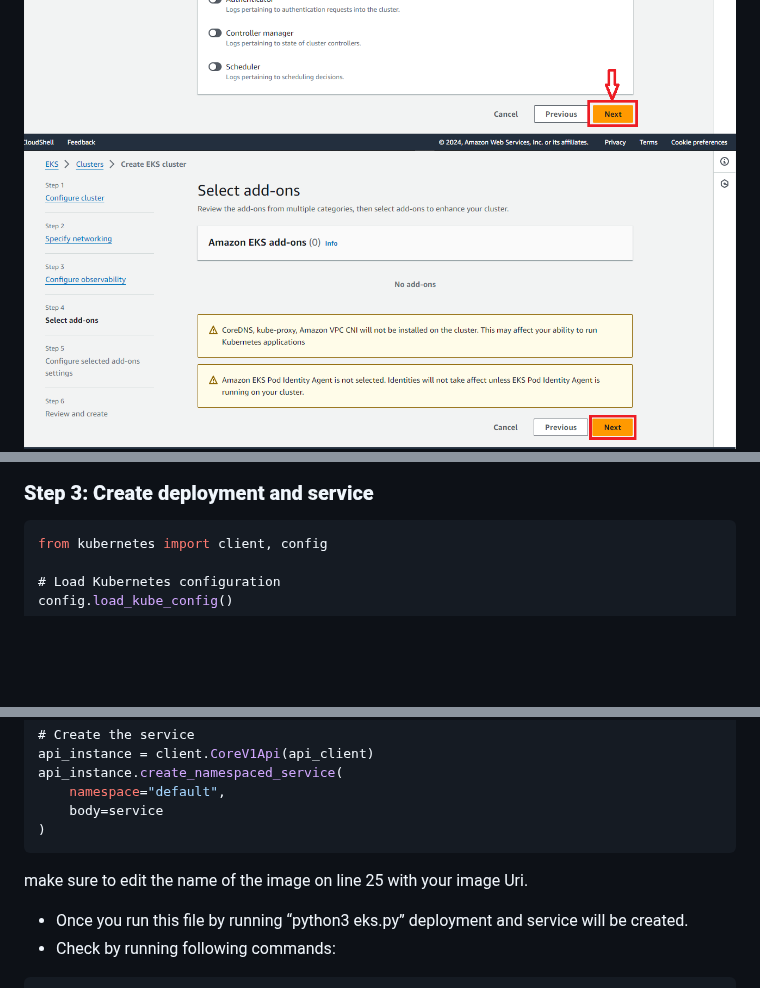
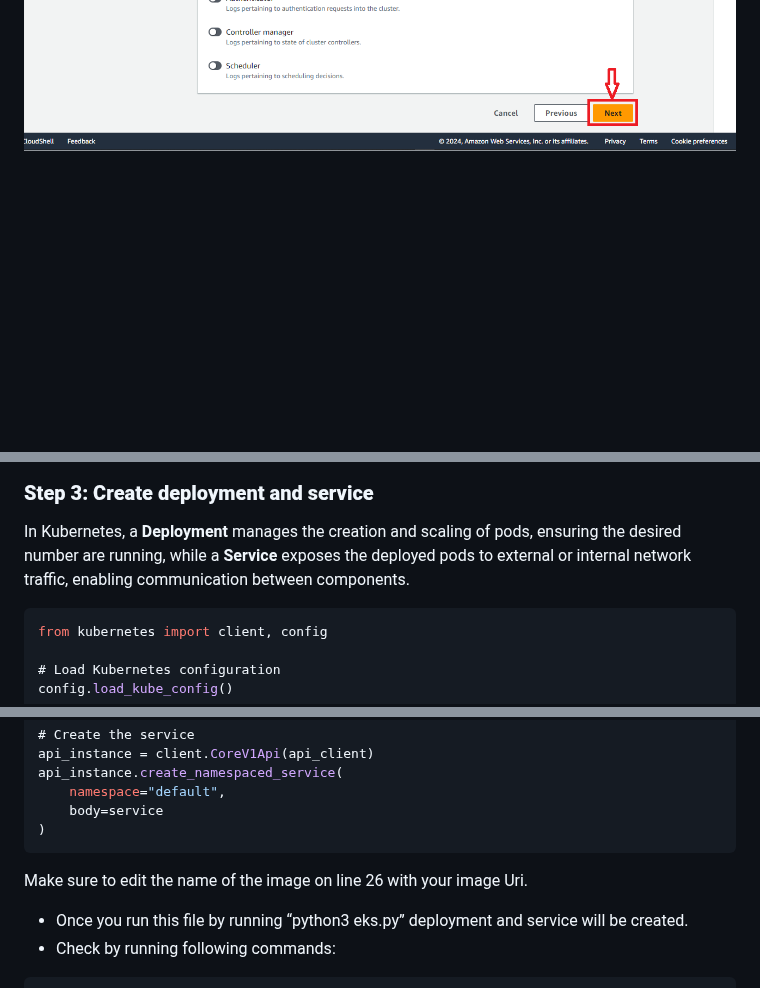
Before and after one commit to Daoud-Hussain/Cloud-Native-Monitoring, a Markdown page: README.md, 3 parts joined by grey strips. GitHub-like rendering; blank space fills up the shorter version.

Commit message:
step-by-step guide

````diff
--- a/README.md
+++ b/README.md
@@ -148,7 +148,6 @@ Create an EKS cluster and add node group
 <img src="Steps/13.png">
 <img src="Steps/14.png">
 <img src="Steps/15.png">
-<img src="Steps/16.png">
 <img src="Steps/17.png">
 <img src="Steps/18.png">
 <img src="Steps/19.png">
@@ -165,6 +164,7 @@ Create a node group in the EKS cluster.
 <img src="Steps/25.png">
 
 ### **Step 3: Create deployment and service**
+In Kubernetes, a **Deployment** manages the creation and scaling of pods, ensuring the desired number are running, while a **Service** exposes the deployed pods to external or internal network traffic, enabling communication between components.
 
 ```jsx
 from kubernetes import client, config
@@ -224,7 +224,7 @@ api_instance.create_namespaced_service(
 )
 ```
 
-make sure to edit the name of the image on line 25 with your image Uri.
+Make sure to edit the name of the image on line 26 with your image Uri.
 
 - Once you run this file by running “python3 eks.py” deployment and service will be created.
 - Check by running following commands:
````
Also changed, not shown: other parts of README.md (+1 -1 lines).
